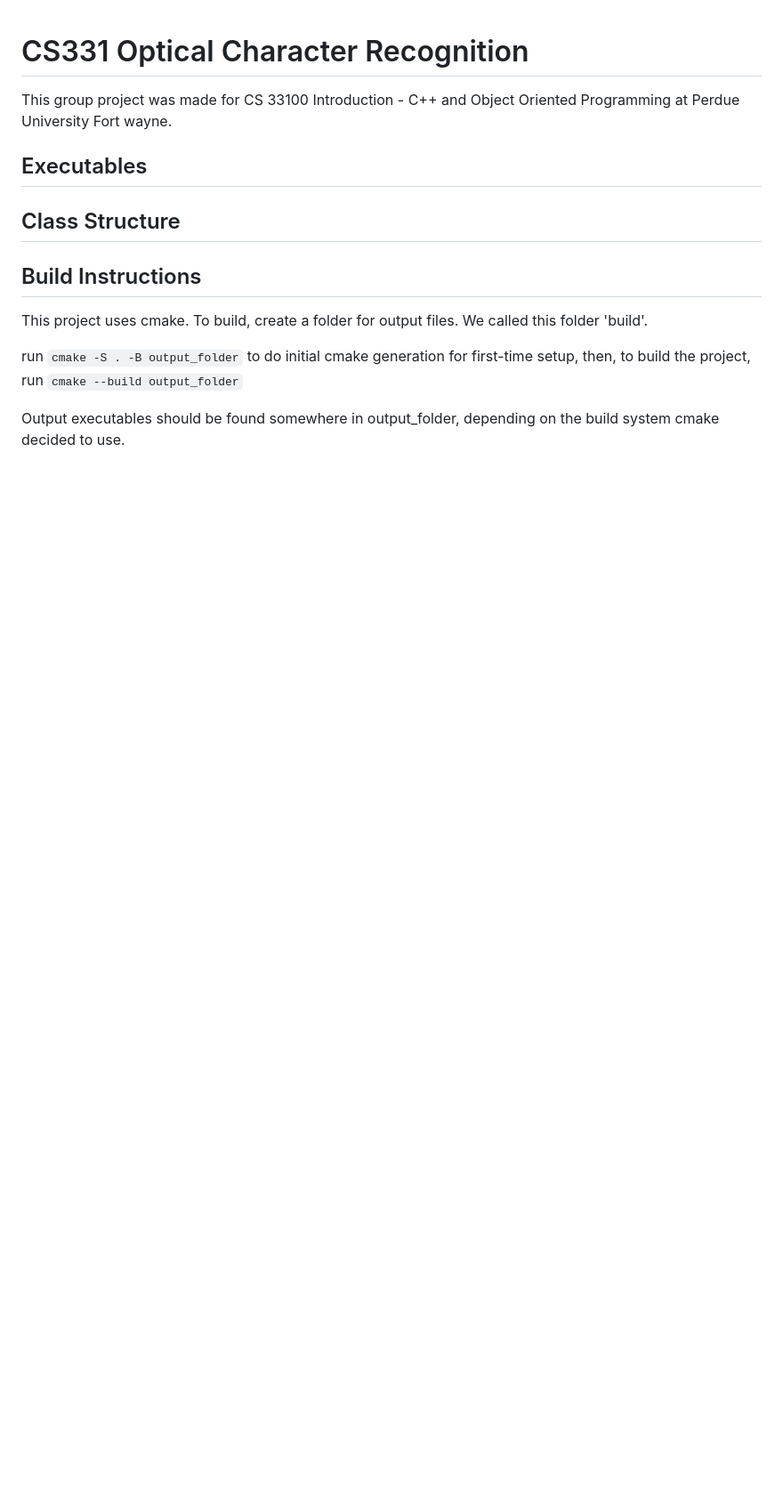
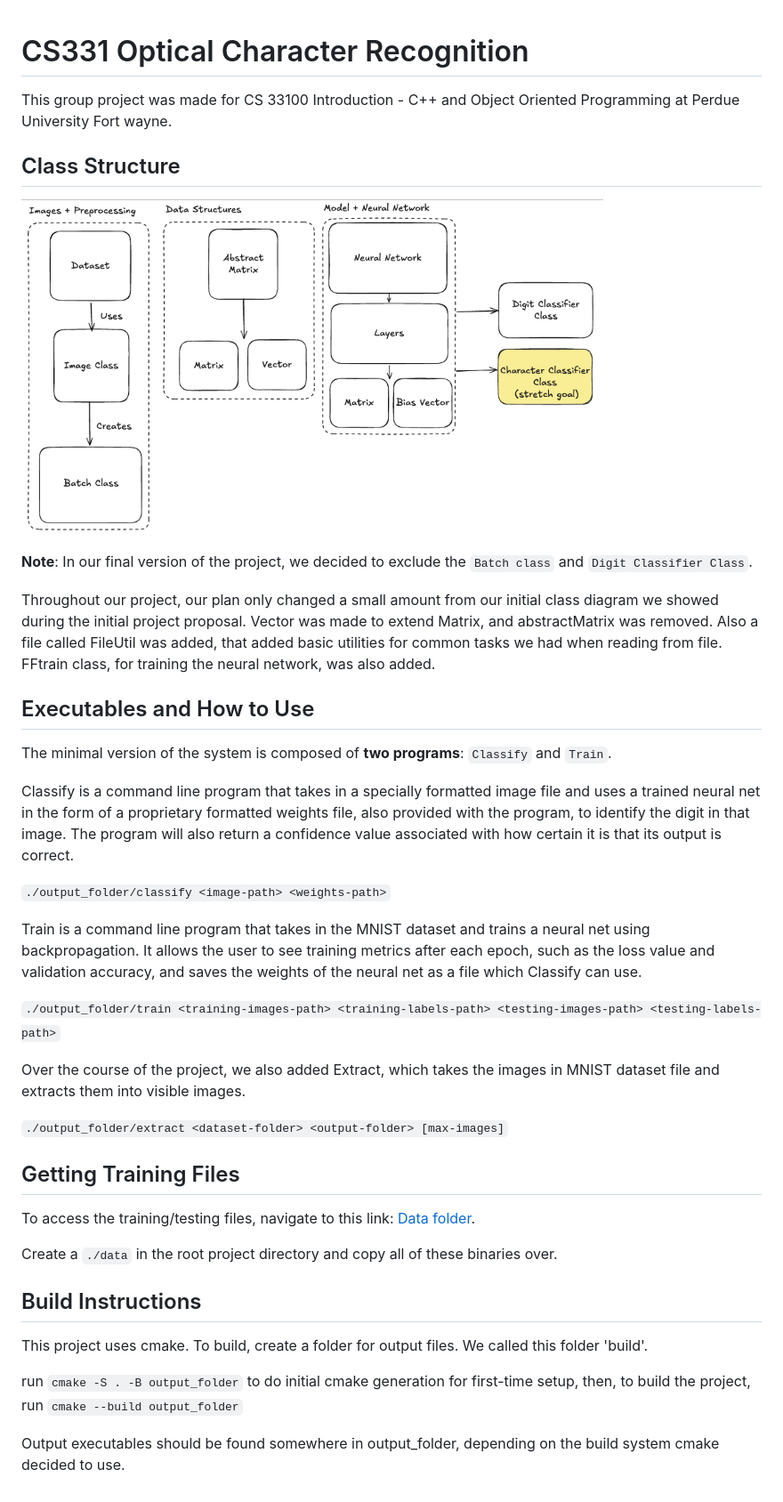
Before and after one commit to Fuzzy39/CS331-OCR, a Markdown page: readme.md, the part around the change. Shown at 89% size. Rendered like a GitHub page; pictures changed too: classDiagram.png (added); blank space fills up the shorter version.

```diff
--- a/readme.md
+++ b/readme.md
@@ -2,17 +2,38 @@
 
 This group project was made for CS 33100 Introduction - C++ and Object Oriented Programming at Perdue University Fort wayne.
 
-
-## Executables
-
-
-
-
 ## Class Structure
 
+![Class Diagram Structure](./classDiagram.png)
 
+**Note**: In our final version of the project, we decided to exclude the `Batch class` and `Digit Classifier Class`.
+
+Throughout our project, our plan only changed a small amount from our initial class diagram we showed during the initial project proposal. Vector was made to extend Matrix, and abstractMatrix was removed. Also a file called FileUtil was added, that added basic utilities for common tasks we had when reading from file. FFtrain class, for training the neural network, was also added.
+
+## Executables and How to Use
+
+The minimal version of the system is composed of **two programs**: `Classify` and `Train`.
+
+Classify is a command line program that takes in a specially formatted image file and uses a trained neural net in the form of a proprietary formatted weights file, also provided with the program, to identify the digit in that image. The program will also return a confidence value associated with how certain it is that its output is correct.
+
+`./output_folder/classify <image-path> <weights-path>`
+
+Train is a command line program that takes in the MNIST dataset and trains a neural net using backpropagation. It allows the user to see training metrics after each epoch, such as the loss value and validation accuracy, and saves the weights of the neural net as a file which Classify can use.
+
+`./output_folder/train <training-images-path> <training-labels-path> <testing-images-path> <testing-labels-path>`
+
+Over the course of the project, we also added Extract, which takes the images in MNIST dataset file and extracts them into visible images.
+
+`./output_folder/extract <dataset-folder> <output-folder> [max-images]`
+
+## Getting Training Files
+
+To access the training/testing files, navigate to this link: [Data folder](https://drive.google.com/drive/folders/1RleY5RVBo5wI2HtsoAUC3FjjjgHWKaQt?usp=sharing).
+
+Create a `./data` in the root project directory and copy all of these binaries over.
 
 ## Build Instructions
+
 This project uses cmake. To build, create a folder for output files. We called this folder 'build'.
 
 run `cmake -S . -B output_folder` to do initial cmake generation for first-time setup, then, to build the project, run `cmake --build output_folder`
```
